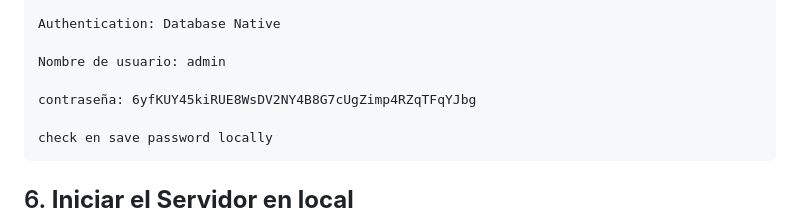
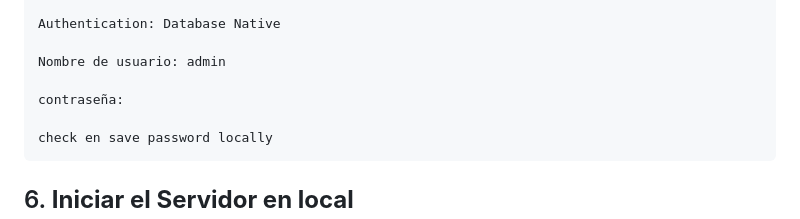
Before and after one commit to ArkOberon/api-nodejs-graphql-ecommerce-hermenautas, a Markdown page: README.md, the part around the change. GitHub-like rendering.

````diff
--- a/README.md
+++ b/README.md
@@ -157,7 +157,7 @@ Authentication: Database Native
 
 Nombre de usuario: admin
 
-contraseña: 6yfKUY45kiRUE8WsDV2NY4B8G7cUgZimp4RZqTFqYJbg
+contraseña:
 
 check en save password locally
 ```
````
